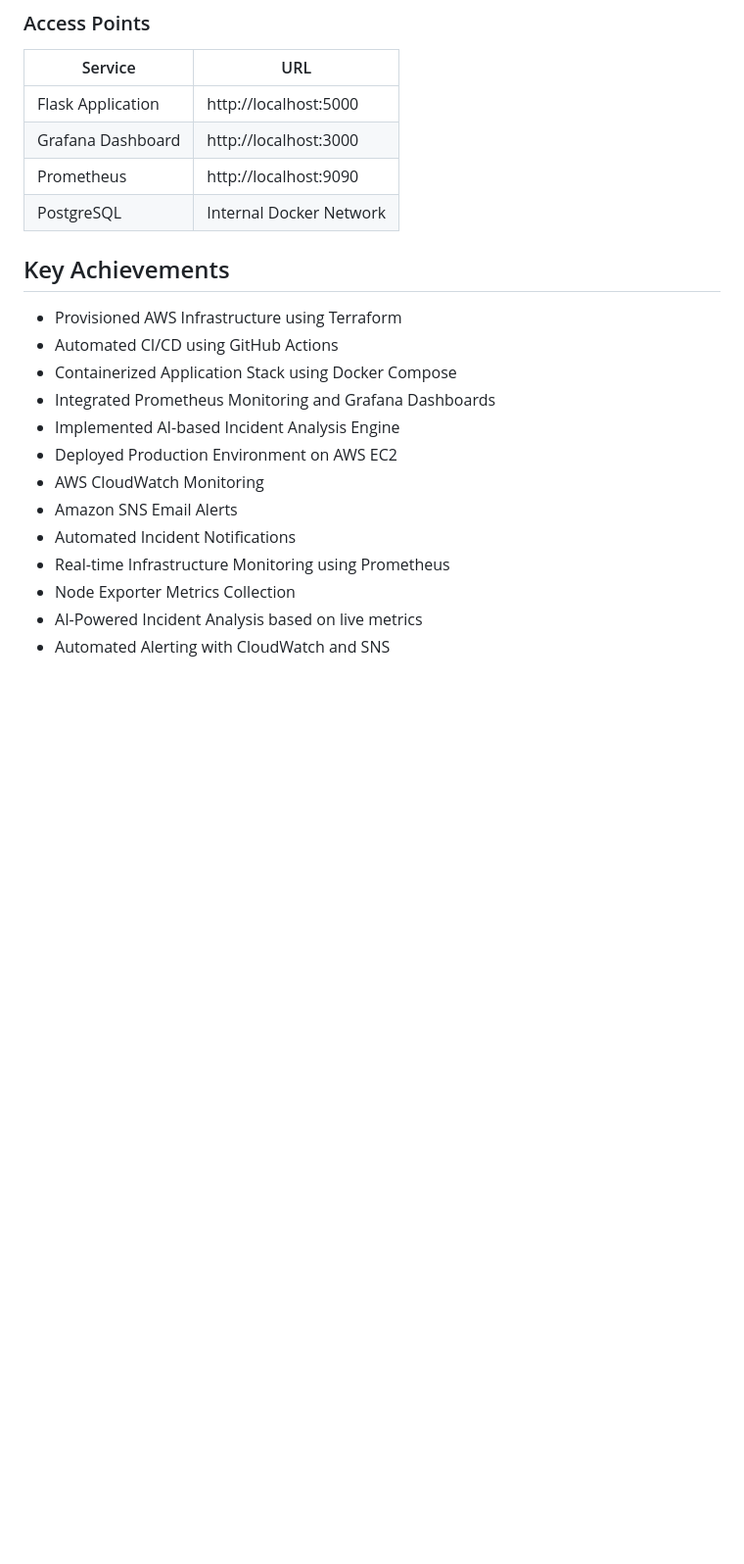
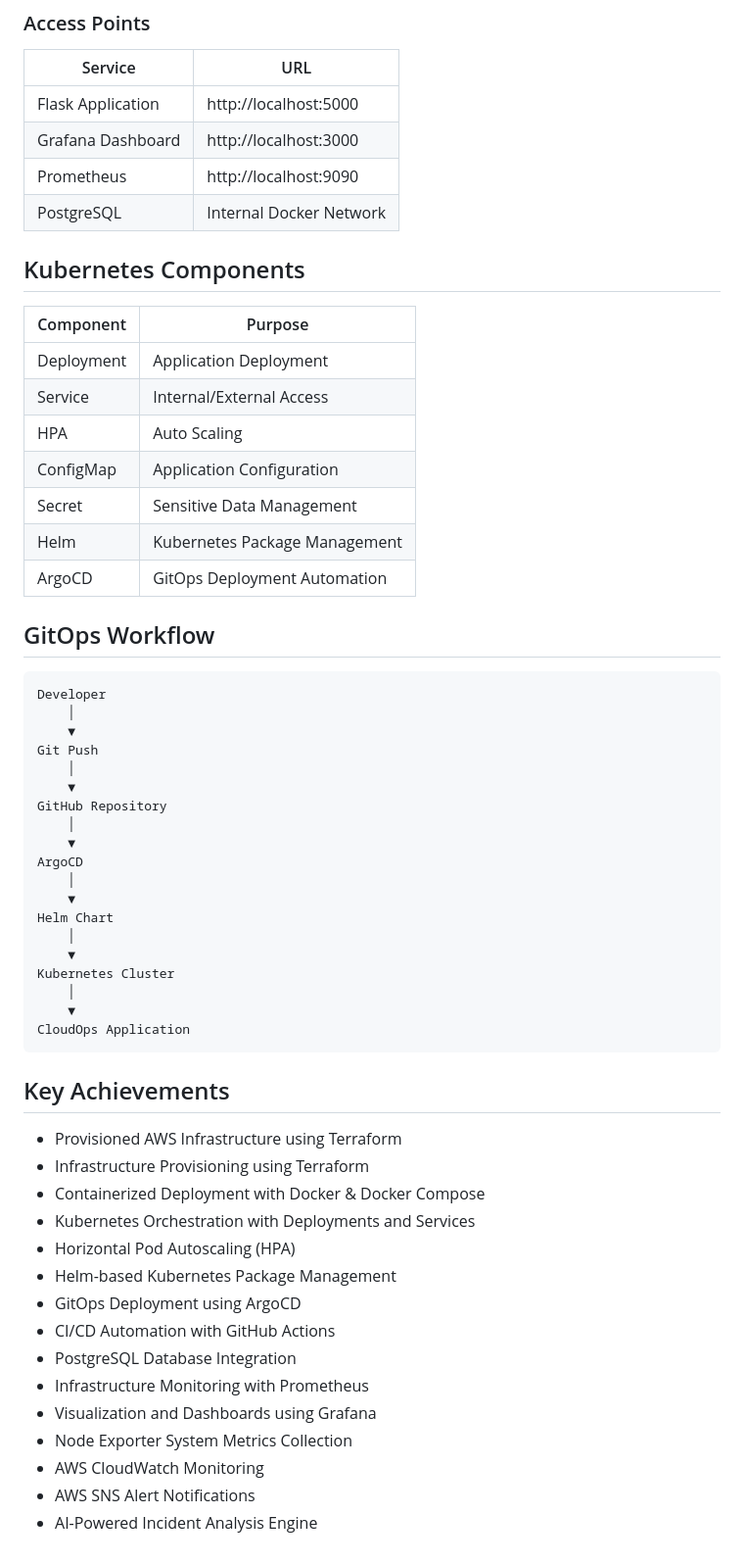
Before and after one commit to AdarshMalllah07/CloudOps-AI-Platform, a Markdown page: README.md, the part around one of its changes. Shown at 98% size. Rendered like a GitHub page; blank space fills up the shorter version.

Commit message:
docs: update architecture and gitops workflow

````diff
--- a/README.md
+++ b/README.md
@@ -134,19 +142,56 @@ Application Metrics
 | Prometheus | http://localhost:9090 |
 | PostgreSQL | Internal Docker Network |
 
+## Kubernetes Components
+
+| Component | Purpose |
+|------------|----------|
+| Deployment | Application Deployment |
+| Service | Internal/External Access |
+| HPA | Auto Scaling |
+| ConfigMap | Application Configuration |
+| Secret | Sensitive Data Management |
+| Helm | Kubernetes Package Management |
+| ArgoCD | GitOps Deployment Automation |
+
+## GitOps Workflow
+
+```text
+Developer
+    │
+    ▼
+Git Push
+    │
+    ▼
+GitHub Repository
+    │
+    ▼
+ArgoCD
+    │
+    ▼
+Helm Chart
+    │
+    ▼
+Kubernetes Cluster
+    │
+    ▼
+CloudOps Application
+```
 
 ## Key Achievements
 
 - Provisioned AWS Infrastructure using Terraform
-- Automated CI/CD using GitHub Actions
-- Containerized Application Stack using Docker Compose
-- Integrated Prometheus Monitoring and Grafana Dashboards
-- Implemented AI-based Incident Analysis Engine
-- Deployed Production Environment on AWS EC2
+- Infrastructure Provisioning using Terraform
+- Containerized Deployment with Docker & Docker Compose
+- Kubernetes Orchestration with Deployments and Services
+- Horizontal Pod Autoscaling (HPA)
+- Helm-based Kubernetes Package Management
+- GitOps Deployment using ArgoCD
+- CI/CD Automation with GitHub Actions
+- PostgreSQL Database Integration
+- Infrastructure Monitoring with Prometheus
+- Visualization and Dashboards using Grafana
+- Node Exporter System Metrics Collection
 - AWS CloudWatch Monitoring
-- Amazon SNS Email Alerts
-- Automated Incident Notifications
-- Real-time Infrastructure Monitoring using Prometheus
-- Node Exporter Metrics Collection
-- AI-Powered Incident Analysis based on live metrics
-- Automated Alerting with CloudWatch and SNS
+- AWS SNS Alert Notifications
+- AI-Powered Incident Analysis Engine
````
Also changed, not shown: other parts of README.md (+33 -25 lines).
